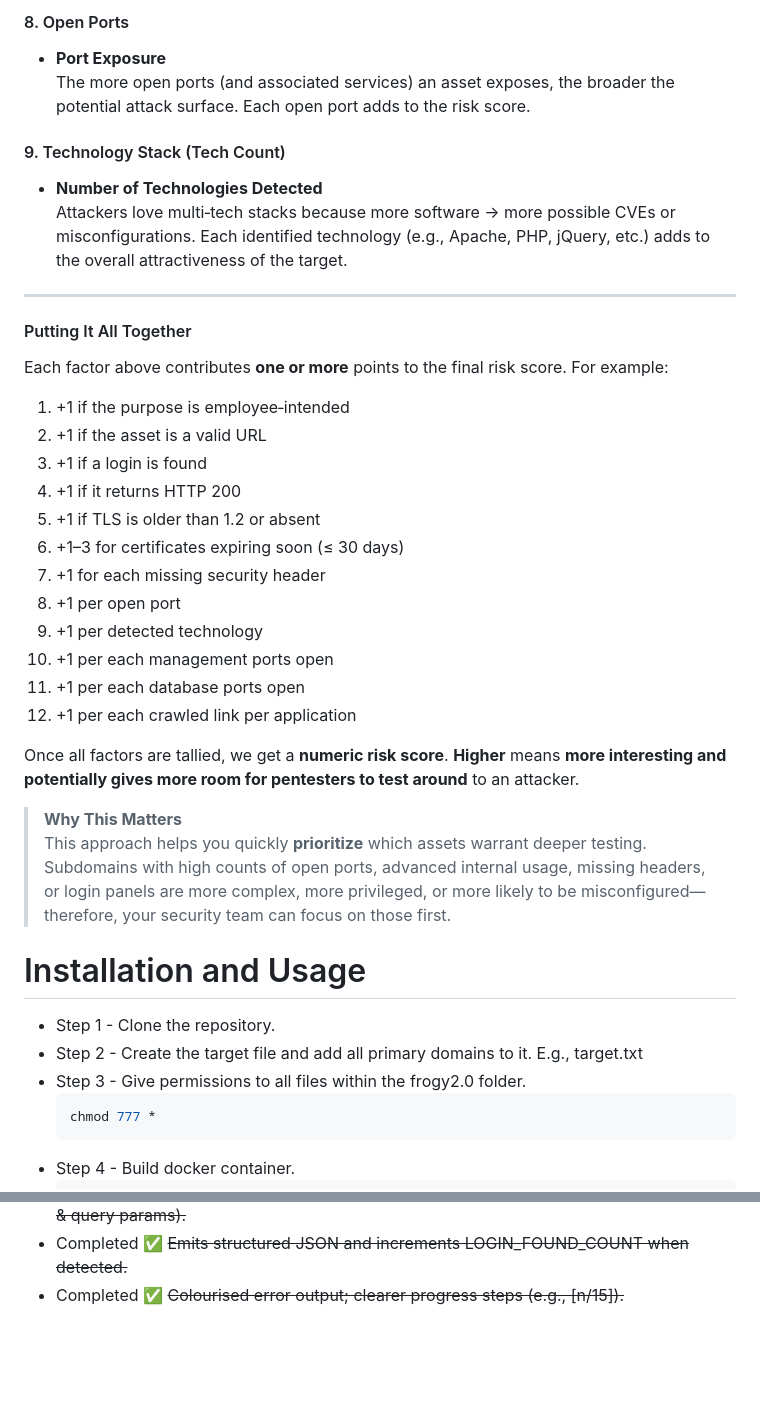
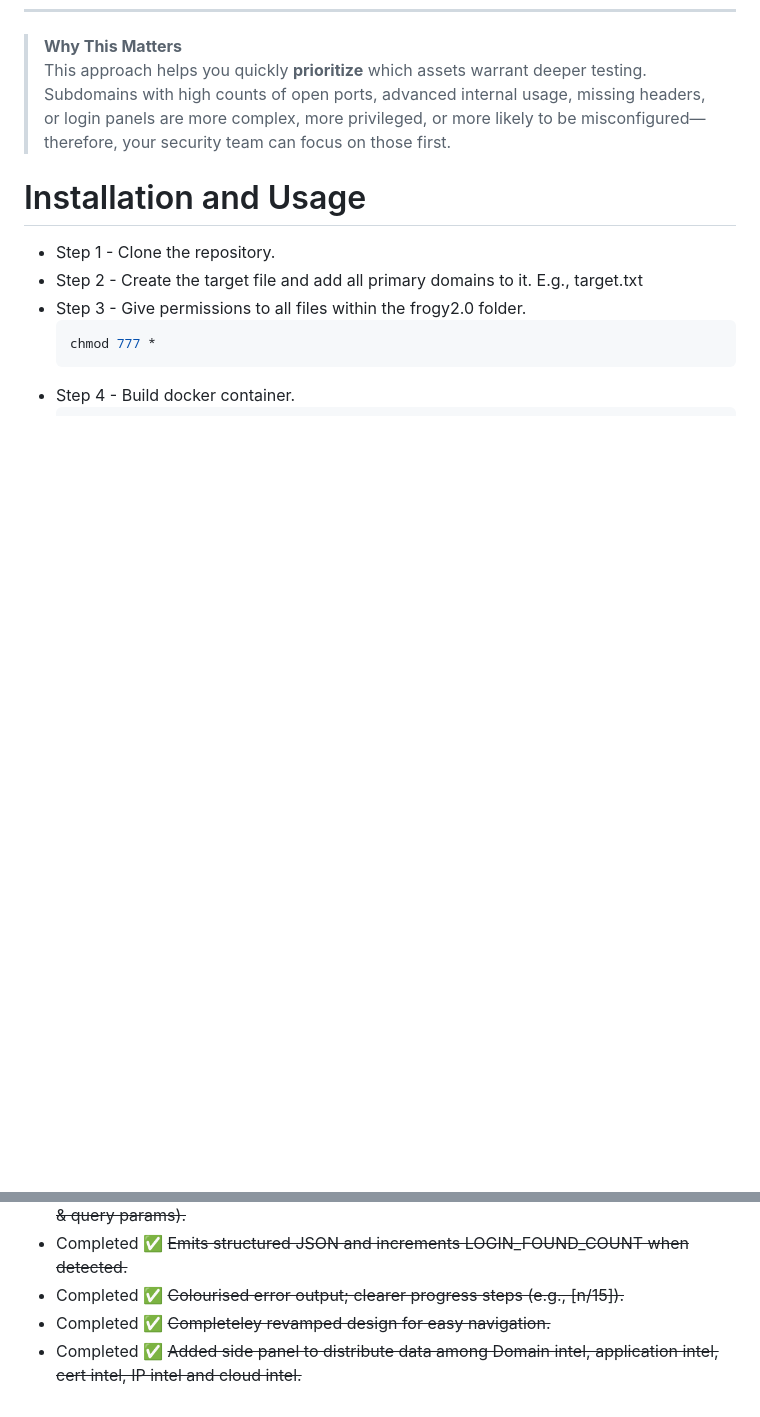
Before and after one commit to iamthefrogy/frogy2.0, a Markdown page: README.md, 2 parts joined by grey strips. Drawn GitHub-style; blank space fills up the shorter version.

```diff
--- a/README.md
+++ b/README.md
@@ -96,31 +57,3 @@ In this tool, **risk scoring** is based on the notion of **asset attractiveness*
-#### 8. Open Ports
-- **Port Exposure**
-  The more open ports (and associated services) an asset exposes, the broader the potential attack surface. Each open port adds to the risk score.
-
-#### 9. Technology Stack (Tech Count)
-- **Number of Technologies Detected**
-  Attackers love multi‐tech stacks because more software → more possible CVEs or misconfigurations. Each identified technology (e.g., Apache, PHP, jQuery, etc.) adds to the overall attractiveness of the target.
-
----
-
-#### Putting It All Together
-
-Each factor above contributes **one or more** points to the final risk score. For example:
-
-1. +1 if the purpose is employee‐intended
-2. +1 if the asset is a valid URL
-3. +1 if a login is found
-4. +1 if it returns HTTP 200
-5. +1 if TLS is older than 1.2 or absent
-6. +1–3 for certificates expiring soon (≤ 30 days)
-7. +1 for each missing security header
-8. +1 per open port
-9. +1 per detected technology
-10. +1 per each management ports open
-11. +1 per each database ports open
-12. +1 per each crawled link per application
-
-Once all factors are tallied, we get a **numeric risk score**. **Higher** means **more interesting and potentially gives more room for pentesters to test around** to an attacker.
 
 > **Why This Matters**
 > This approach helps you quickly **prioritize** which assets warrant deeper testing. Subdomains with high counts of open ports, advanced internal usage, missing headers, or login panels are more complex, more privileged, or more likely to be misconfigured—therefore, your security team can focus on those first.
@@ -196,3 +129,5 @@ https://www.youtube.com/watch?v=LHlU4CYNj1M
 - Completed ✅ ~~Expanded heuristics (password/username fields, form attributes, submit labels, CSRF tokens, meta hints, CAPTCHA, modal hints, multilingual keywords, JS auth libraries, 401/403/407, WWW-Authenticate, session cookies, login redirects, URL patterns & query params).~~
 - Completed ✅ ~~Emits structured JSON and increments LOGIN_FOUND_COUNT when detected.~~
 - Completed ✅ ~~Colourised error output; clearer progress steps (e.g., [n/15]).~~
+- Completed ✅ ~~Completeley revamped design for easy navigation.~~
+- Completed ✅ ~~Added side panel to distribute data among Domain intel, application intel, cert intel, IP intel and cloud intel.~~
```
Also changed, not shown: other parts of README.md (+2 -41 lines).
